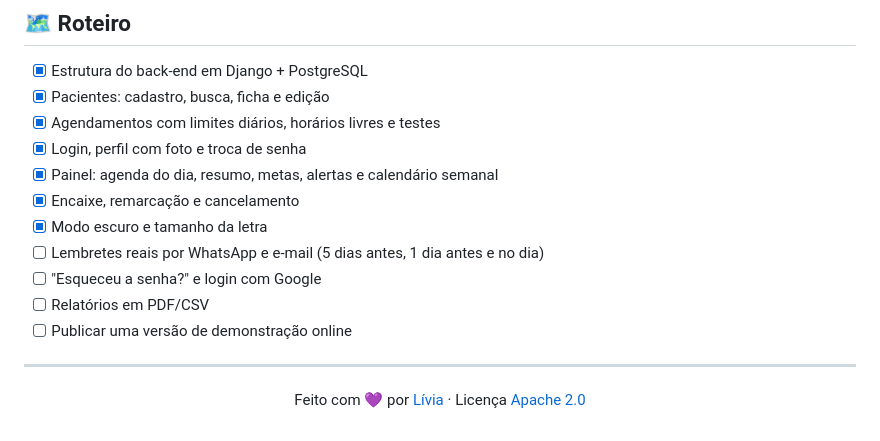
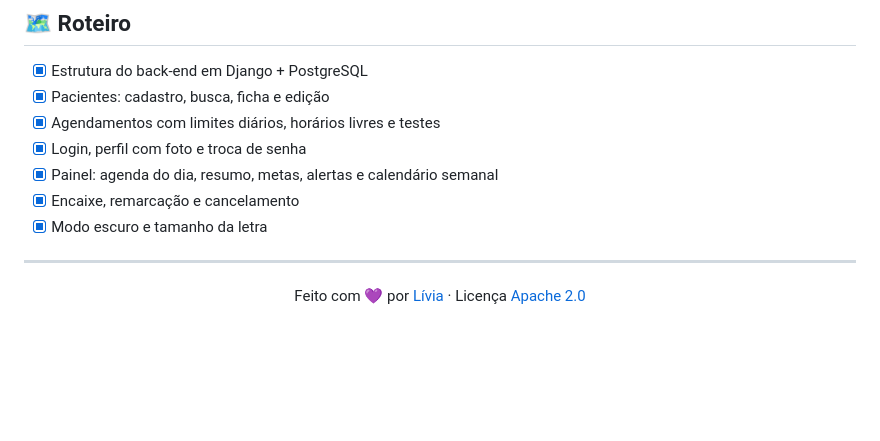
Before and after one commit to livia4526/Sistema_Hospital, a Markdown page: README.md, the part around the change. GitHub-like rendering; blank space fills up the shorter version.

Commit message:
Update README to remove completed features
Removed several features from the project roadmap.

```diff
--- a/README.md
+++ b/README.md
@@ -234,10 +234,6 @@ A versão original continua guardada na branch [`v1-flask`](../../tree/v1-flask)
 - [x] Painel: agenda do dia, resumo, metas, alertas e calendário semanal
 - [x] Encaixe, remarcação e cancelamento
 - [x] Modo escuro e tamanho da letra
-- [ ] Lembretes reais por WhatsApp e e-mail (5 dias antes, 1 dia antes e no dia)
-- [ ] "Esqueceu a senha?" e login com Google
-- [ ] Relatórios em PDF/CSV
-- [ ] Publicar uma versão de demonstração online
 
 ---
 
```
